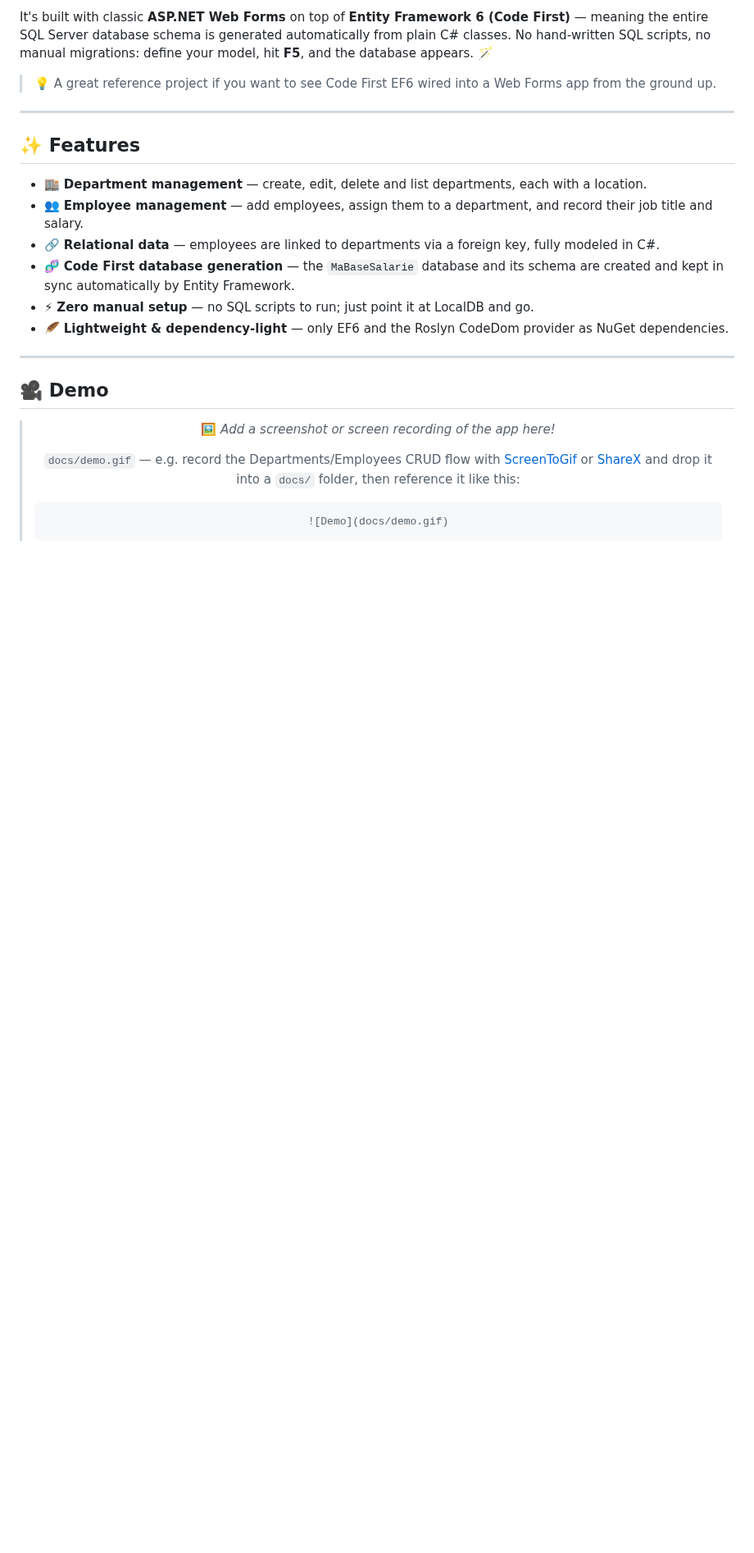
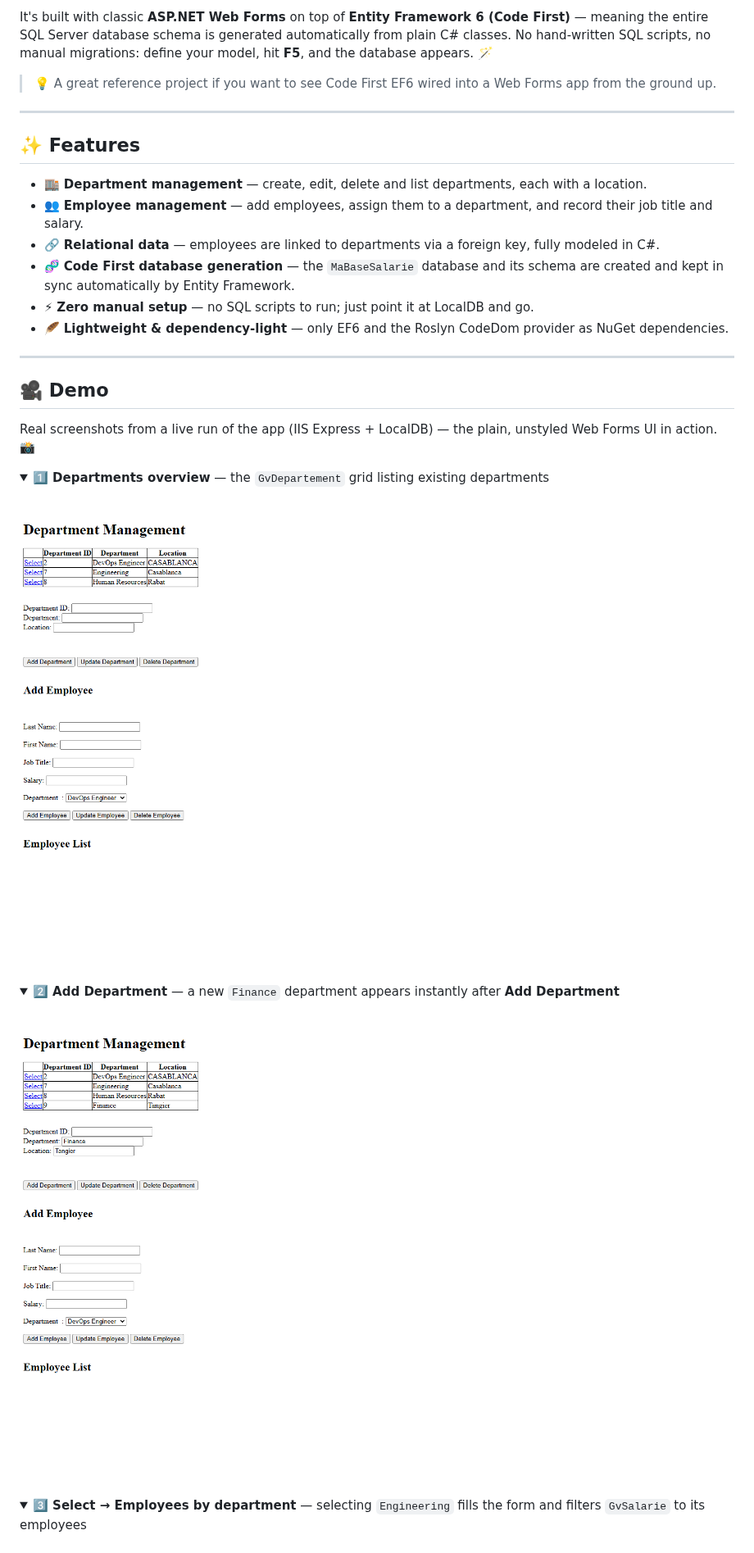
Before and after one commit to Lagmouchyoussef/aspnet-hr-management-system, a Markdown page: README.md, the part around one of its changes. Shown at 82% size. Rendered like a GitHub page; pictures changed too: docs/screenshots/01-departments-overview.png (added), docs/screenshots/02-add-department-result.png (added); folded sections open; blank space fills up the shorter version.

````diff
--- a/README.md
+++ b/README.md
@@ -65,14 +66,25 @@ It's built with classic **ASP.NET Web Forms** on top of **Entity Framework 6 (Co
 
 ## 🎥 Demo
 
-<div align="center">
+Real screenshots from a live run of the app (IIS Express + LocalDB) — the plain, unstyled Web Forms UI in action. 📸
 
-> 🖼️ _Add a screenshot or screen recording of the app here!_
->
-> `docs/demo.gif` — e.g. record the Departments/Employees CRUD flow with [ScreenToGif](https://www.screentogif.com/) or [ShareX](https://getsharex.com/) and drop it into a `docs/` folder, then reference it like this:
->
-> ```md
-> ![Demo](docs/demo.gif)
-> ```
+<details open>
+<summary><strong>1️⃣ Departments overview</strong> — the <code>GvDepartement</code> grid listing existing departments</summary>
+<br/>
 
-</div>
+![Departments overview](docs/screenshots/01-departments-overview.png)
+
+</details>
+
+<details>
+<summary><strong>2️⃣ Add Department</strong> — a new <code>Finance</code> department appears instantly after <strong>Add Department</strong></summary>
+<br/>
+
+![Add department result](docs/screenshots/02-add-department-result.png)
+
+</details>
+
+<details>
+<summary><strong>3️⃣ Select → Employees by department</strong> — selecting <code>Engineering</code> fills the form and filters <code>GvSalarie</code> to its employees</summary>
+<br/>
+
````
Also changed, not shown: other parts of README.md (+97 -13 lines), docs/screenshots/01-empty-page.png (added), docs/screenshots/02-departments-added.png (added), docs/screenshots/03-employees-by-department.png (added), docs/screenshots/04-update-department-result.png (added).
